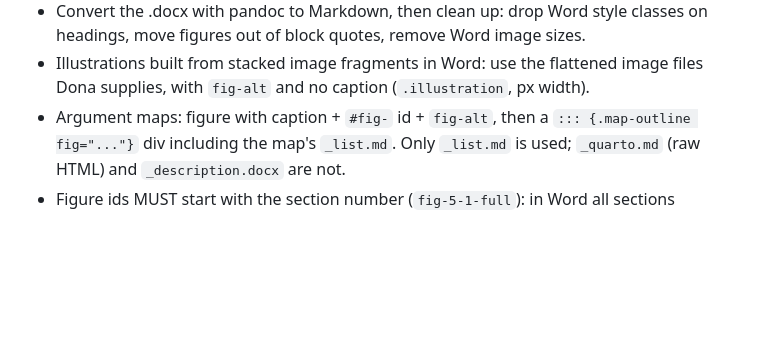
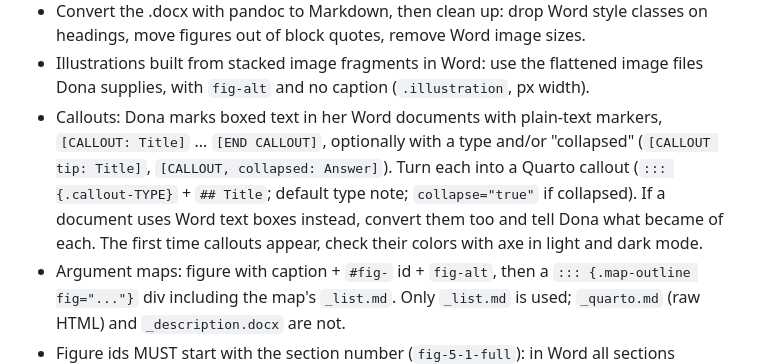
Before and after one commit to donawarren-netizen/argument-mapping-book, a Markdown page: CLAUDE.md, the part around the change. GitHub-like rendering; blank space fills up the shorter version.

Commit message:
Note Dona's CALLOUT markers for converting boxed text
Co-Authored-By: Claude Opus 5.5 <noreply@anthropic.com>
Claude-Session: https://claude.ai/code/session_011rXguEEK5nQLEFr8pMGks8

```diff
--- a/CLAUDE.md
+++ b/CLAUDE.md
@@ -38,6 +38,13 @@ base name), and any other images (e.g. flattened illustrations).
   classes on headings, move figures out of block quotes, remove Word image sizes.
 - Illustrations built from stacked image fragments in Word: use the flattened
   image files Dona supplies, with `fig-alt` and no caption (`.illustration`, px width).
+- Callouts: Dona marks boxed text in her Word documents with plain-text markers,
+  `[CALLOUT: Title]` ... `[END CALLOUT]`, optionally with a type and/or
+  "collapsed" (`[CALLOUT tip: Title]`, `[CALLOUT, collapsed: Answer]`). Turn each
+  into a Quarto callout (`::: {.callout-TYPE}` + `## Title`; default type note;
+  `collapse="true"` if collapsed). If a document uses Word text boxes instead,
+  convert them too and tell Dona what became of each. The first time callouts
+  appear, check their colors with axe in light and dark mode.
 - Argument maps: figure with caption + `#fig-` id + `fig-alt`, then a
   `::: {.map-outline fig="..."}` div including the map's `_list.md`.
   Only `_list.md` is used; `_quarto.md` (raw HTML) and `_description.docx` are not.
```
